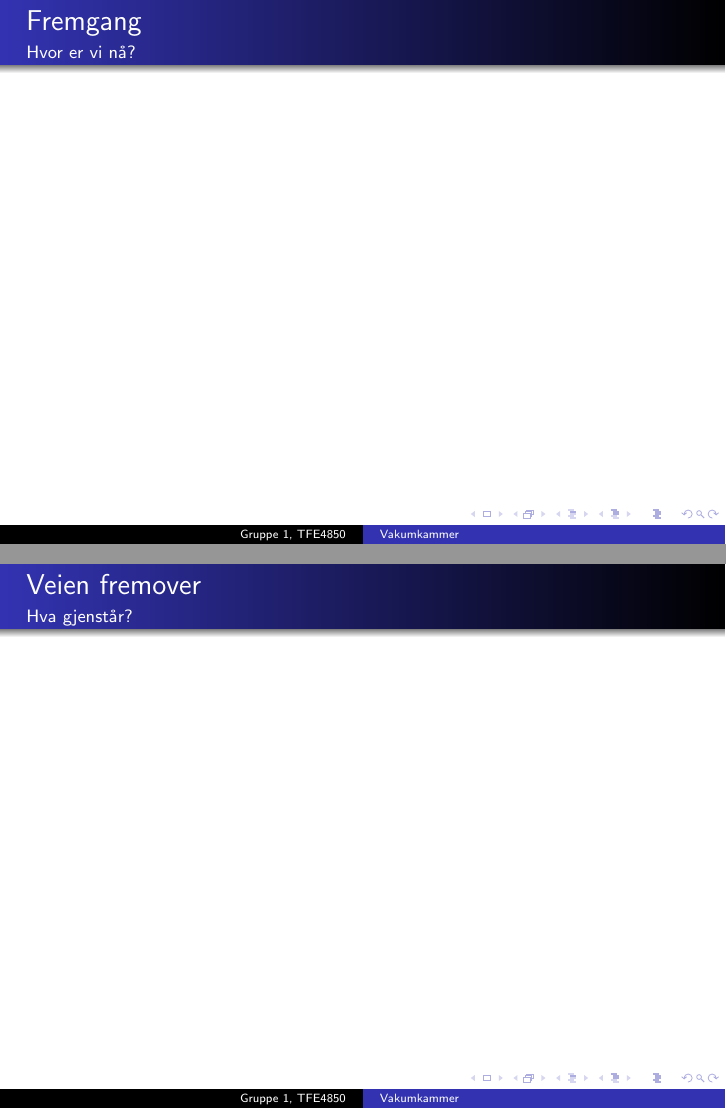
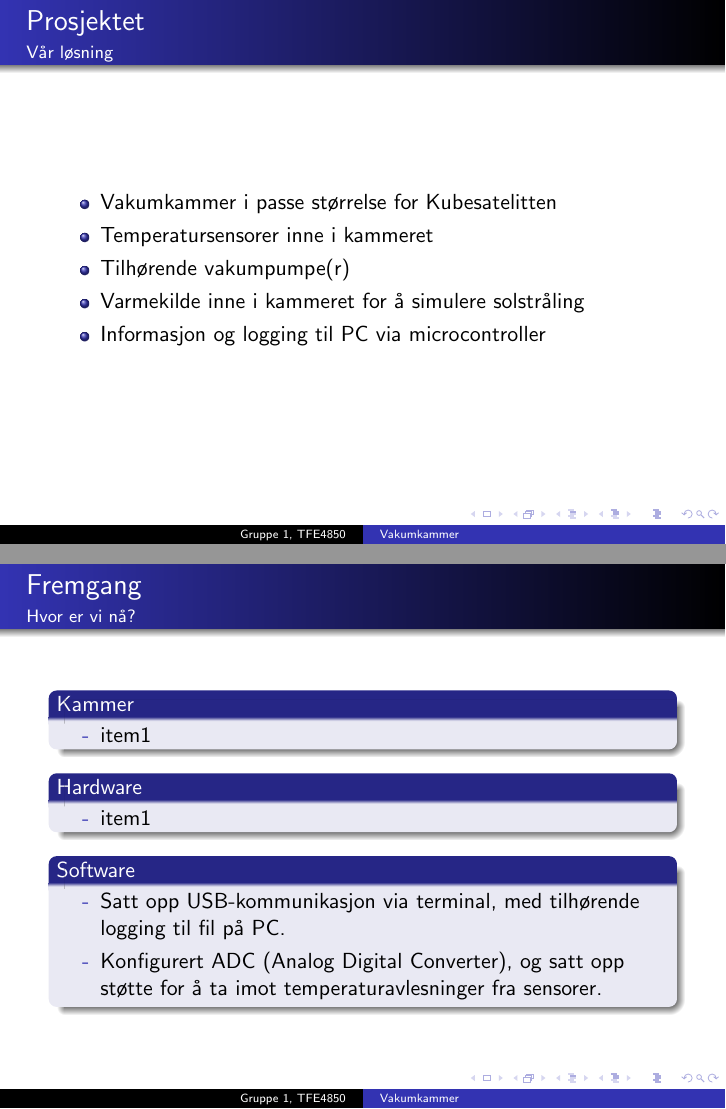
Before and after one commit to ErlendLS/TFE4850, LaTeX slides (report/Midtsemesterrapport/midsemrapp.tex): pages 4 and 5 of 6 before the commit and pages 5 and 8 of 12 after it, joined at a grey line. Compiled offline with pdfLaTeX.

Commit message:
Partially finished midsemrapp.tex

```diff
--- a/report/Midtsemesterrapport/midsemrapp.tex
+++ b/report/Midtsemesterrapport/midsemrapp.tex
@@ -1,9 +1,10 @@
 \documentclass{beamer}
+\usepackage{graphics}
 \usetheme{Warsaw}
 
 \title[Vakumkammer] % (optional, only for long titles)
-{Vakumkammer for testing av temperatur}
-%\subtitle{Undertittel}	%TODO
+{Vakumkammer}
+\subtitle{Verkt\o y for testing av temperaturegenskaper hos CubeSat i vakum}
 \author[Gruppe 1, TFE4850] % (TODO)
 {Harald Garvik  \and Jonas Ghini \and Eivind Kvinge \\ \and Andreas Mosand \and Erlend Sigholt \and Erlend Strandvik}
 \date[2014] % (optional)
@@ -19,14 +50,60 @@
   \begin{frame}
     \frametitle{Prosjektet}
     \framesubtitle{V\aa r l\o sning}
+    \begin{itemize}
+    	\item Vakumkammer i passe st\o rrelse for Kubesatelitten
+    	\item Temperatursensorer inne i kammeret
+    	\item Tilh\o rende vakumpumpe(r)
+    	\item Varmekilde inne i kammeret for \aa\ simulere solstr\aa ling
+    	\item Informasjon og logging til PC via microcontroller
+    \end{itemize}
   \end{frame}
   \begin{frame}
     \frametitle{Fremgang}
     \framesubtitle{Hvor er vi n\aa ?}
+    \begin{block}{Kammer}
+    	\begin{itemize}
+    		\item[-] item1
+    	\end{itemize}
+    \end{block}
+    \pause
+    \begin{block}{Hardware}
+    	\begin{itemize}
+    		\item[-] item1
+    	\end{itemize}
+    \end{block}
+    \pause
+    \begin{block}{Software}
+    	\begin{itemize}
+    	\item[-] Satt opp USB-kommunikasjon via terminal, med tilh\o rende logging til fil p\aa\ PC.
+    	\item[-] Konfigurert ADC (Analog Digital Converter), og satt opp st\o tte for \aa\ ta imot temperaturavlesninger fra sensorer.
+    	\end{itemize}
+    \end{block}
+
   \end{frame}
   \begin{frame}
     \frametitle{Veien fremover}
     \framesubtitle{Hva gjenst\aa r?}
+        \begin{block}{Kammer}
+    	\begin{itemize}
+    		\item[-] item1
+    	\end{itemize}
+    \end{block}
+    \pause
+    \begin{block}{Hardware}
+    	\begin{itemize}
+    		\item[-] item1
+    	\end{itemize}
+    \end{block}
+    \pause
+    \begin{block}{Software}
+    	\begin{itemize}
+    	\item[-] Sette opp I2C p\aa\ mikrokontroller for kommunikasjon med sensorer som skal kobles p\aa\ der
+    	\item[-] Integrere sensorer med mikrokontroller n\aa r de er ferdigstilte
+    	\item[-] Kalibrere sensoravlesninger
+    	\item[-] Potensielt forbedre programmvare p\aa\ PC med flere features (grafisk presentasjon av logging mm.)
+    	\end{itemize}
+    \end{block}
   \end{frame}
   \begin{frame}
     \frametitle{Oppsummering}
```
Also changed, not shown: report/Midtsemesterrapport/midsemrapp.tex (34 more changed lines).
